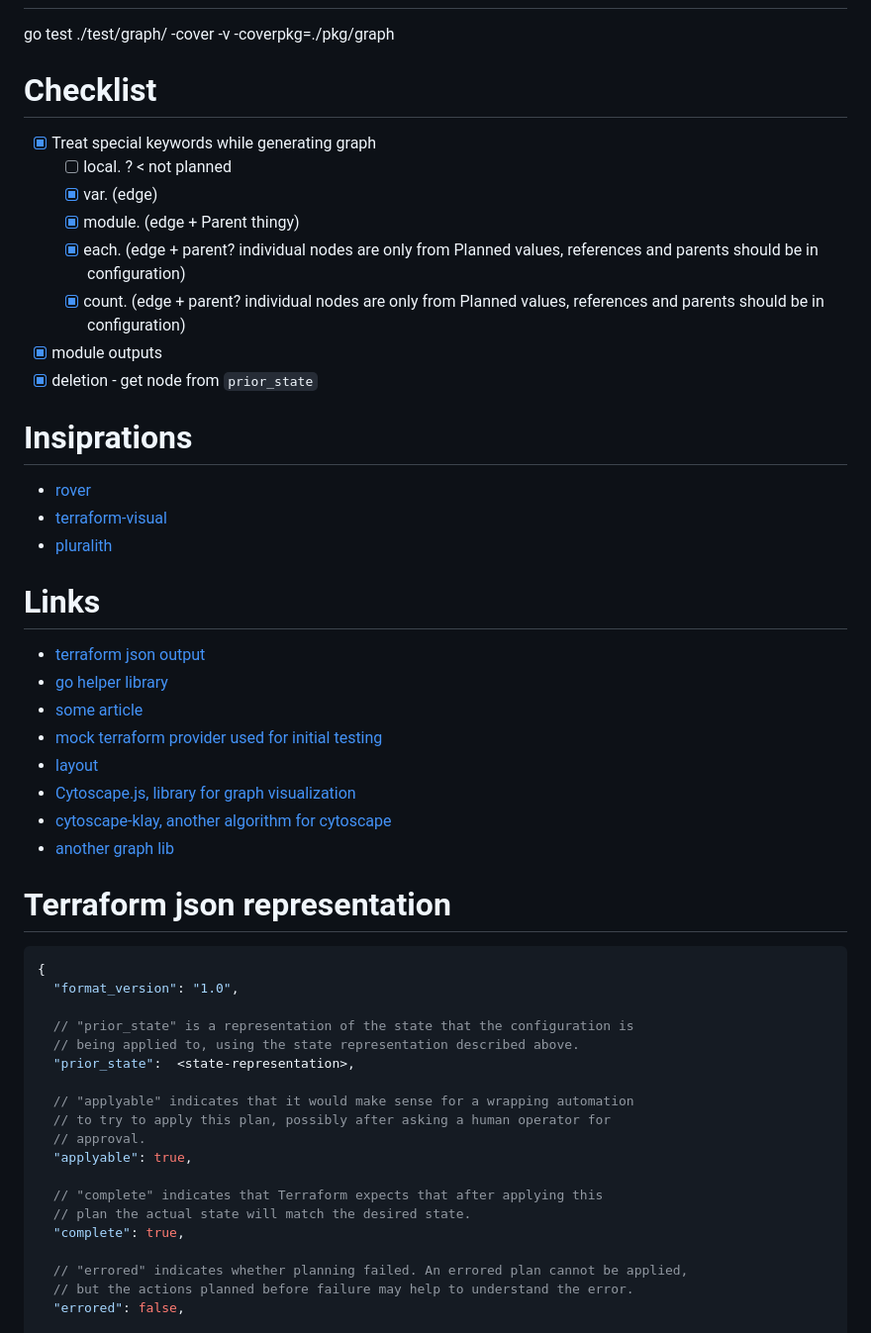
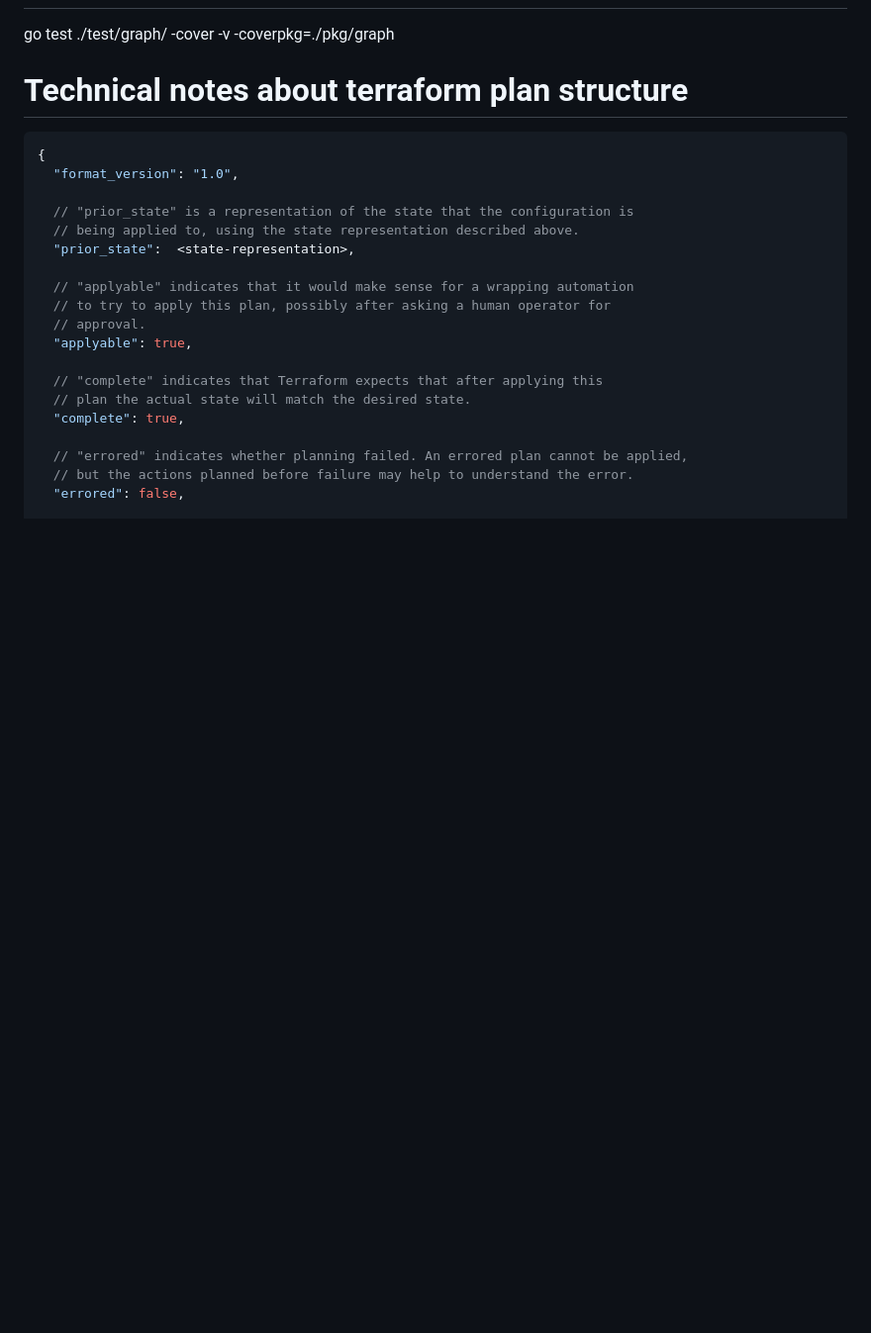
Before and after one commit to ky3ow/infraview, a Markdown page: README.md, the part around one of its changes. Shown at 99% size. GitHub-like rendering; blank space fills up the shorter version.

````diff
--- a/README.md
+++ b/README.md
@@ -40,35 +74,7 @@ Example: show the pending approval in UI, and on click redirect user to actual a
 
 go test ./test/graph/ -cover -v -coverpkg=./pkg/graph
 
-# Checklist
-
-- [x] Treat special keywords while generating graph
-  - [ ] local. ? < not planned
-  - [x] var. (edge)
-  - [x] module. (edge + Parent thingy)
-  - [x] each. (edge + parent? individual nodes are only from Planned values, references and parents should be in configuration)
-  - [x] count. (edge + parent? individual nodes are only from Planned values, references and parents should be in configuration)
-- [x] module outputs
-- [x] deletion - get node from `prior_state`
-
-# Insiprations
-
-- [rover](https://github.com/im2nguyen/rover)
-- [terraform-visual](https://github.com/hieven/terraform-visual)
-- [pluralith](https://github.com/Pluralith/pluralith-cli)
-
-# Links
-
-- [terraform json output](https://developer.hashicorp.com/terraform/internals/json-format)
-- [go helper library](https://github.com/hashicorp/terraform-json)
-- [some article](https://getcoal.medium.com/golang-handling-terraform-files-a37371c621e3)
-- [mock terraform provider used for initial testing](https://github.com/hashicorp/terraform-provider-tfcoremock/tree/main)
-- [layout](https://github.com/golang-standards/project-layout?tab=readme-ov-file#go-directories)
-- [Cytoscape.js, library for graph visualization](https://js.cytoscape.org)
-- [cytoscape-klay, another algorithm for cytoscape]()
-- [another graph lib](https://www.sigmajs.org)
-
-# Terraform json representation
+# Technical notes about terraform plan structure
 
 ```json
 {
````
Also changed, not shown: other parts of README.md (+56 -25 lines), NOTES.md (added, +23 -0 lines).
